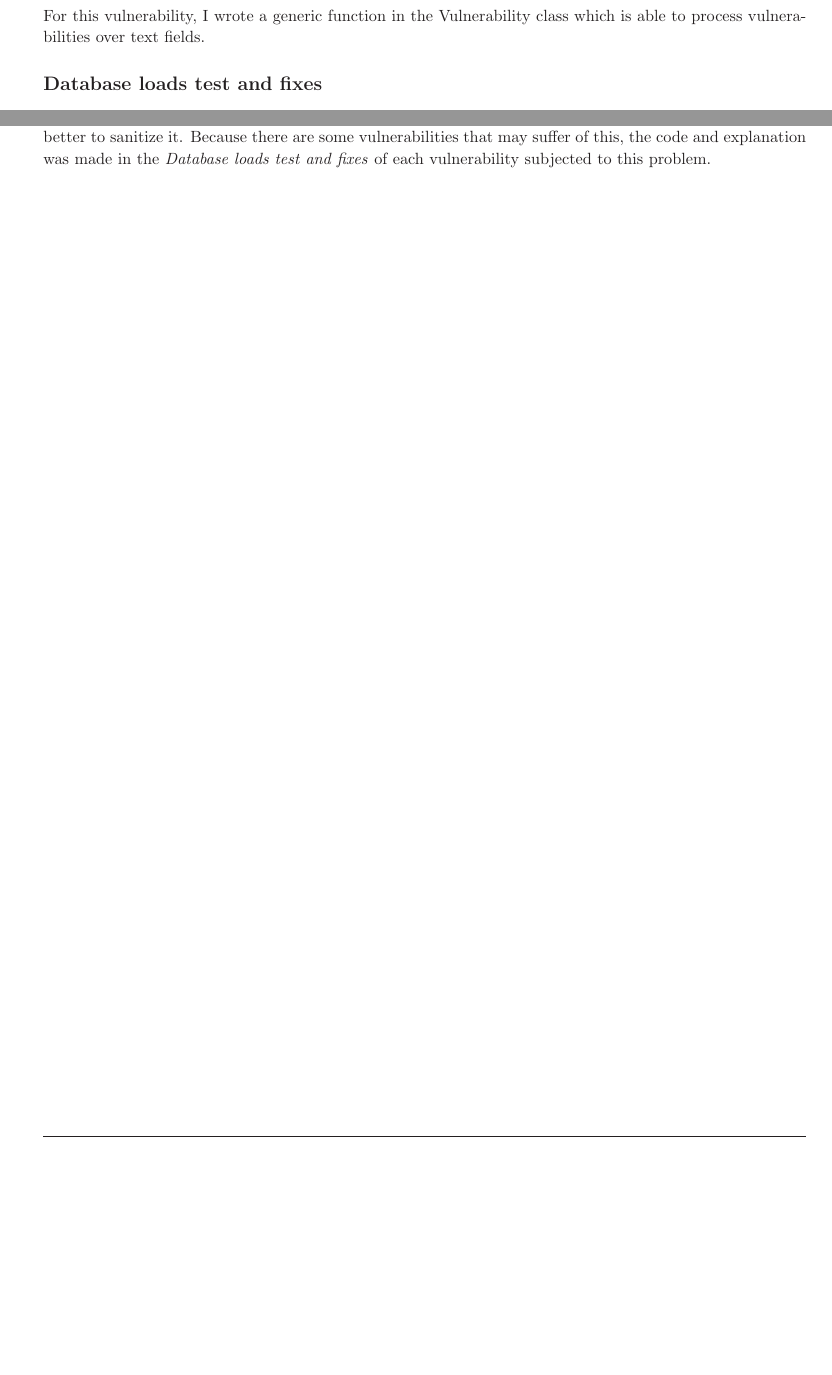
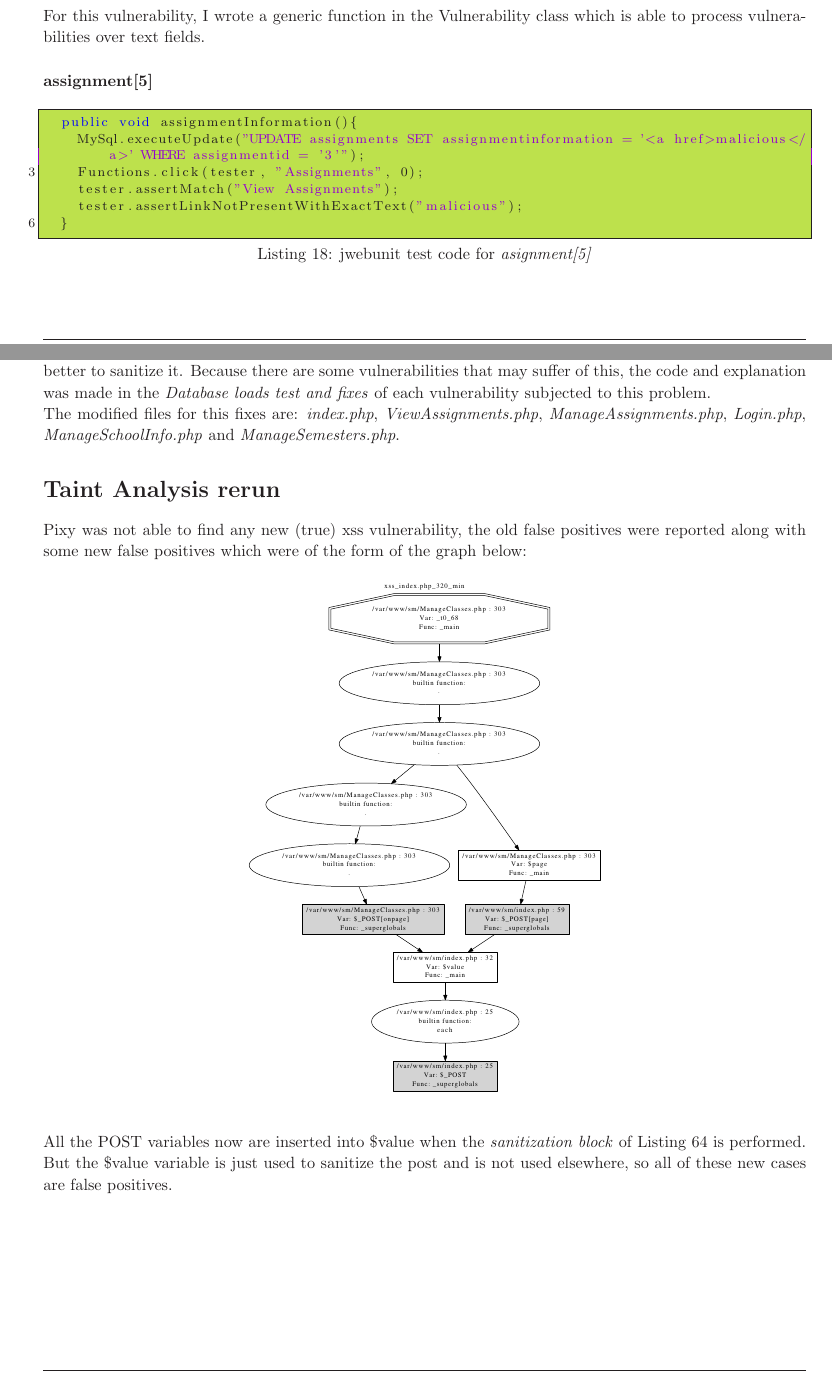
Before and after one commit to xashenx/sectesting, a LaTeX problem sheet (reports/assignment8/assignment_8.tex): two parts of pages 11 and 31 of 31, joined at a grey line, cut so that both start at the same text, the shorter picture padded with empty space. The pictures show the PDF file reports/assignment8/assignment_8.pdf that the author committed with the source.

Commit message:
inserito rerun taint

```diff
--- a/reports/assignment8/assignment_8.tex
+++ b/reports/assignment8/assignment_8.tex
@@ -462,3 +462,5 @@ This test is a bit more verbose, because in order to test the \textit{coursename
 	}
 \end{lstlisting}
 For this vulnerability, I wrote a generic function in the Vulnerability class which is able to process vulnerabilities over text fields.
+\subsubsection{assignment[5]}
+\begin{lstlisting}[language=Java,caption=jwebunit test code for \textit{asignment[5]}]
@@ -465,7 +473,8 @@ For this vulnerability, I wrote a generic function in the Vulnerability class wh
+\end{lstlisting}
+\clearpage
 \subsection{Database loads test and fixes}
-Because \textit{coursename} is loaded from the database, even if we apply a fix to the update a pre-existent injection can present on the database and then even if the post variables are sanitez, the upcoming data from the database could be a security issue until they are updated once. So a test which checks this case should be made.
-\clearpage
-\subsubsection{Test Case}
+Because \textit{coursename} and \textit{assignment[5]} are loaded from the database, even if we apply a fix to the update, a pre-existent injection can present on the database and then, even if the post variables are sanitez, the upcoming data from the database could be a security issue until they are updated once. So a test which checks this case should be made.
+\subsubsection{Test Cases}
 \begin{lstlisting}[language=Java,caption=jwebunit test code for \textit{coursename} over pre-existent db data]
 	public void coursenameSQL(){
 		MySql.executeUpdate("UPDATE courses SET coursename = 'Music<a href>mal</a>' WHERE courseid = '1'");
@@ -1193,5 +1207,14 @@ The if-else guard was needed because the \textit{delete} variable is an  array a
 By doing this sanitization, all the test cases were running successfully.
 \subsection{Pre-fix database entries}
 Even if the fix should prevent any successful injection, the database might contain something that was injected before the fix took place. So whenever the vulnerabilities comes from a database enty, it would be better to sanitize it. Because there are some vulnerabilities that may suffer of this, the code and explanation was made in the \textit{Database loads test and fixes} of each vulnerability subjected to this problem.
+\\ The modified files for this fixes are: \textit{index.php}, \textit{ViewAssignments.php}, \textit{ManageAssignments.php}, \textit{Login.php}, \textit{ManageSchoolInfo.php} and \textit{ManageSemesters.php}.
+\section{Taint Analysis rerun}
+Pixy was not able to find any new (true) xss vulnerability, the old false positives were reported along with some new false positives which were of the form of the graph below:
+\begin{figure}[ht]
+	\begin{center}
+		\includegraphics[scale=.3]{320}
+	\end{center}
+\end{figure}
+\\All the POST variables now are inserted into \$value when the \textit{sanitization block} of Listing~\ref{lst:sanblock} is performed. But the \$value variable is just used to sanitize the post and is not used elsewhere, so all of these new cases are false positives.
 \end{homeworkProblem}
 \end{document}
```
Also changed, not shown: reports/assignment8/assignment_8.pdf, reports/assignment8/assignment_8.tex (13 more changed lines).
